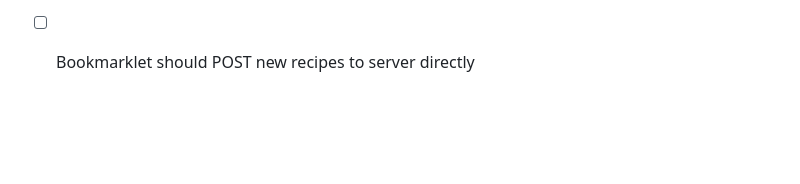
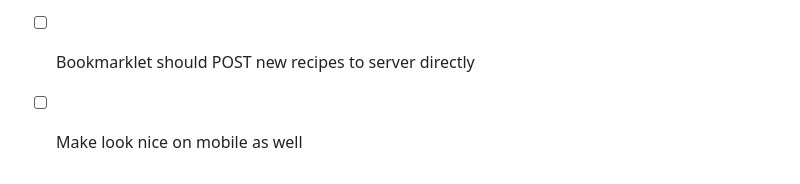
Before and after one commit to LoyVanBeek/groceries-assistant, a Markdown page: TODO.md, the part around the change. Rendered like a GitHub page; blank space fills up the shorter version.

Commit message:
Add a few TODOs

```diff
--- a/TODO.md
+++ b/TODO.md
@@ -106,3 +106,4 @@
 - [ ] Only auto-fill in week with a button press, leave empty otherwise
 - [ ] Barcode scanner to add new grocery items
 - [ ] Bookmarklet should POST new recipes to server directly
+- [ ] Make look nice on mobile as well
```
